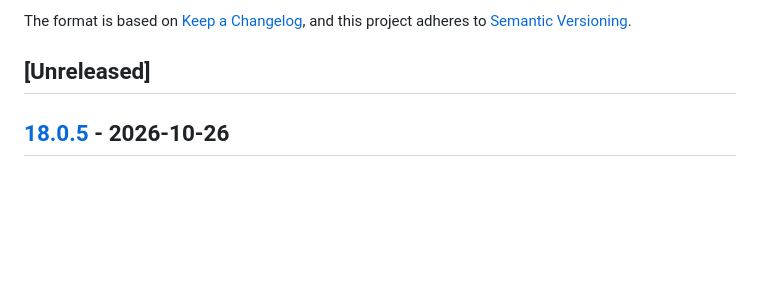
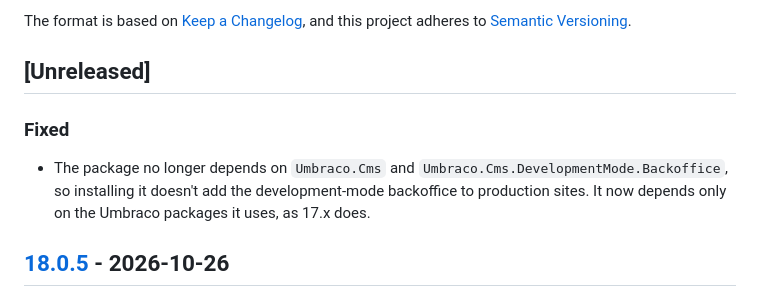
Before and after one commit to Jumoo/Our.Umbraco.LinkedPages, a Markdown page: CHANGELOG.md, the part around the change. Rendered like a GitHub page; blank space fills up the shorter version.

Commit message:
Add changelog entry for the dropped package dependencies
Co-Authored-By: Claude Opus 5.5 <noreply@anthropic.com>

```diff
--- a/CHANGELOG.md
+++ b/CHANGELOG.md
@@ -6,6 +6,12 @@ The format is based on [Keep a Changelog](https://keepachangelog.com/en/1.0.0/),
 and this project adheres to [Semantic Versioning](https://semver.org/spec/v2.0.0.html).
 
 ## [Unreleased]
+
+### Fixed
+
+- The package no longer depends on `Umbraco.Cms` and `Umbraco.Cms.DevelopmentMode.Backoffice`,
+  so installing it doesn't add the development-mode backoffice to production sites. It now
+  depends only on the Umbraco packages it uses, as 17.x does.
 
 ## [18.0.5] - 2026-10-26
 
```
